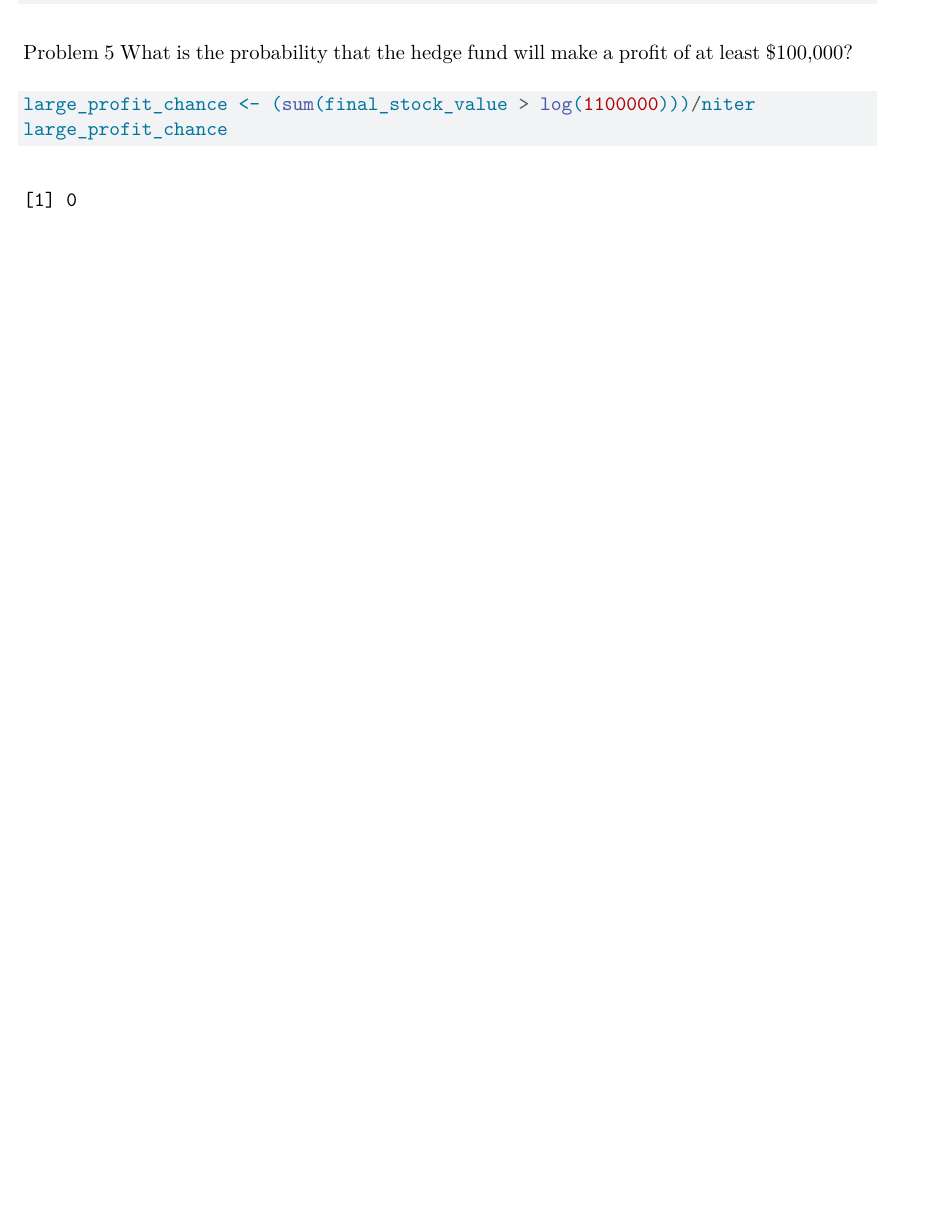
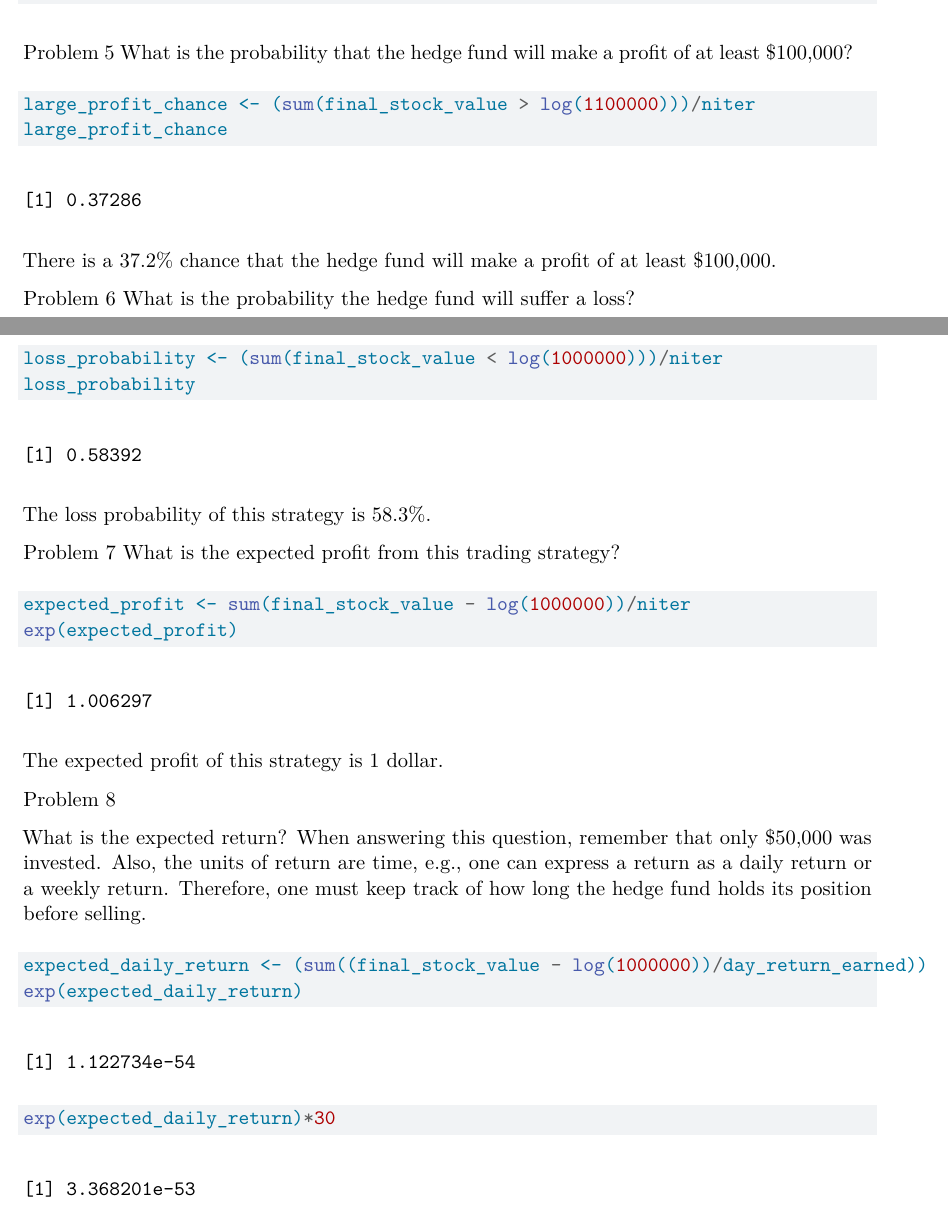
Before and after one commit to jccoolguy/STAT631, a Quarto document (Homework 1/lab_1.qmd): part of page 8 of 8 before the commit and two parts of pages 8 and 9 of 9 after it, the two joined at a grey line, cut so that both start at the same text, the shorter picture padded with empty space. Rendered offline with R 4.5, knitr and Pandoc in place of Quarto, then LaTeX, with nearby package versions.

Commit message:
Lab 1 work

````diff
--- a/Homework 1/lab_1.qmd
+++ b/Homework 1/lab_1.qmd
@@ -157,3 +157,33 @@ Problem 5 What is the probability that the hedge fund will make a profit of at l
 large_profit_chance <- (sum(final_stock_value > log(1100000)))/niter
 large_profit_chance
 ```
+
+There is a 37.2% chance that the hedge fund will make a profit of at least \$100,000.
+
+Problem 6 What is the probability the hedge fund will suffer a loss?
+
+```{r}
+loss_probability <- (sum(final_stock_value < log(1000000)))/niter
+loss_probability
+```
+
+The loss probability of this strategy is 58.3%.
+
+Problem 7 What is the expected profit from this trading strategy?
+
+```{r}
+expected_profit <- sum(final_stock_value - log(1000000))/niter
+exp(expected_profit)
+```
+
+The expected profit of this strategy is 1 dollar.
+
+Problem 8
+
+What is the expected return? When answering this question, remember that only \$50,000 was invested. Also, the units of return are time, e.g., one can express a return as a daily return or a weekly return. Therefore, one must keep track of how long the hedge fund holds its position before selling.
+
+```{r}
+expected_daily_return <- (sum((final_stock_value - log(1000000))/day_return_earned))
+exp(expected_daily_return)
+exp(expected_daily_return)*30
+```
````
Also changed, not shown: Homework 1/lab_1.qmd (4 more changed lines).
